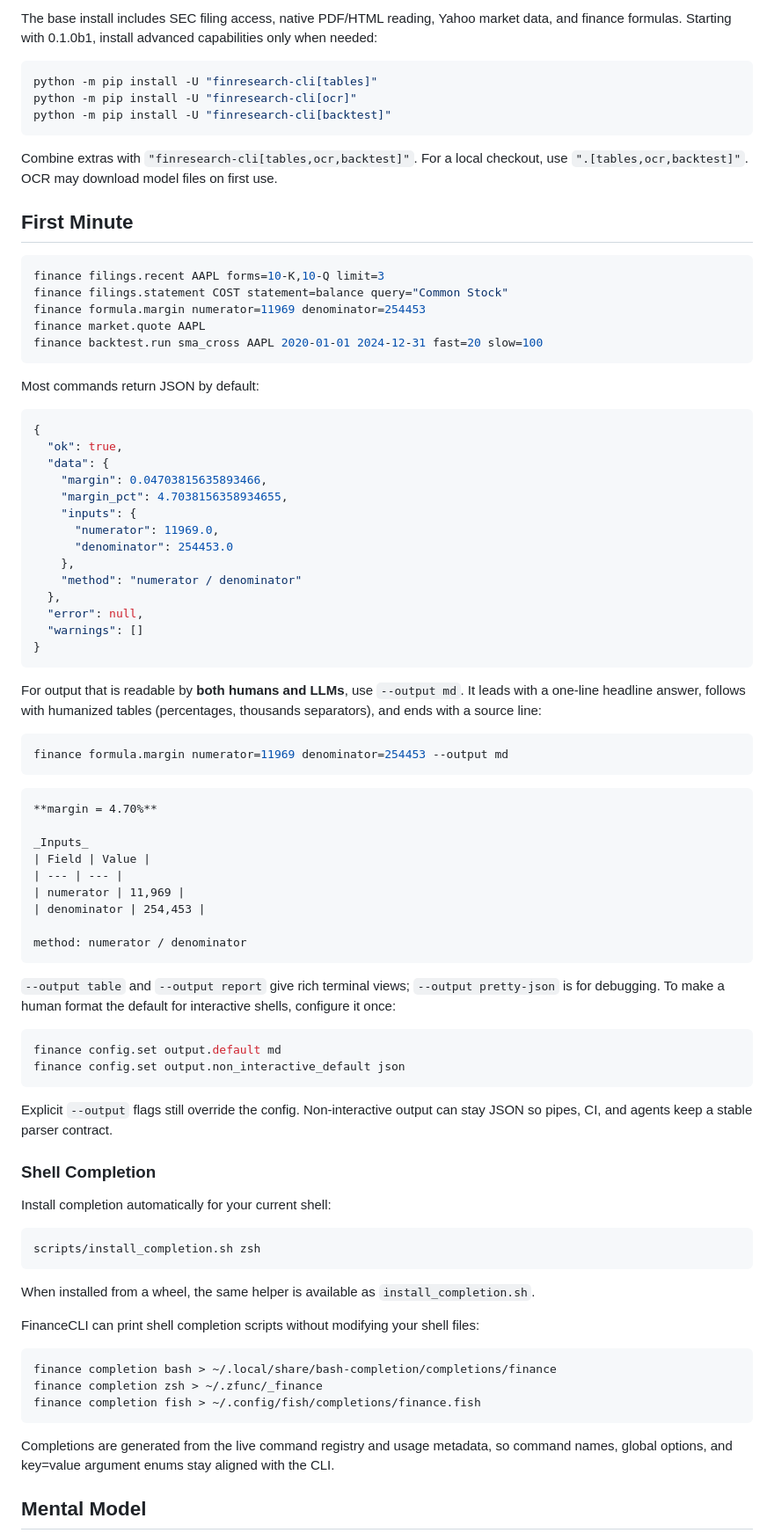
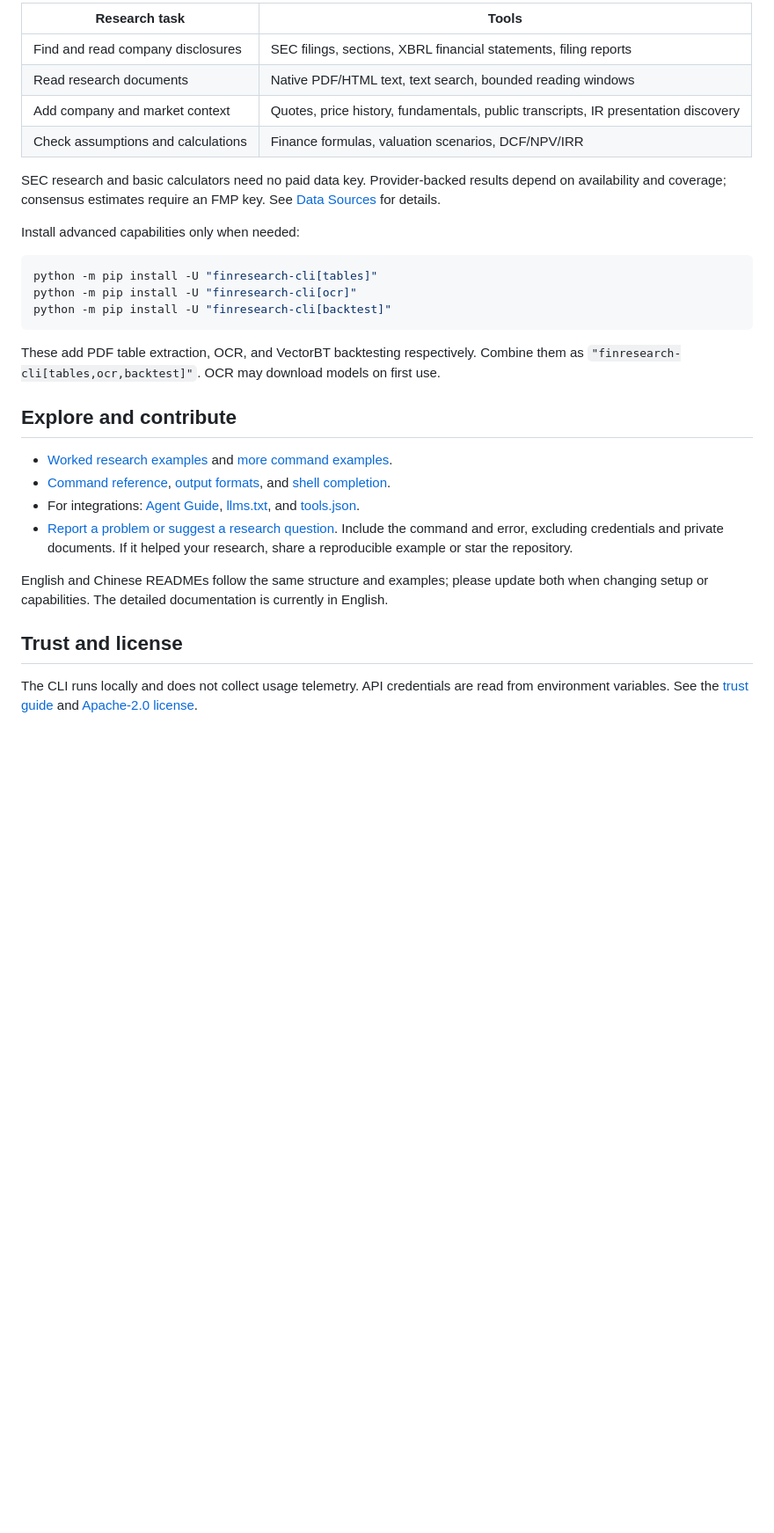
Before and after one commit to TempestShaw/FinanceCLI, a Markdown page: README.md, the part around one of its changes. Shown at 88% size. GitHub-like rendering; blank space fills up the shorter version.

````diff
--- a/README.md
+++ b/README.md
@@ -65,5 +91,14 @@ finance sources.status --output json
 
-The base install includes SEC filing access, native PDF/HTML reading, Yahoo market data, and finance formulas. Starting with 0.1.0b1, install advanced capabilities only when needed:
+| Research task | Tools |
+| --- | --- |
+| Find and read company disclosures | SEC filings, sections, XBRL financial statements, filing reports |
+| Read research documents | Native PDF/HTML text, text search, bounded reading windows |
+| Add company and market context | Quotes, price history, fundamentals, public transcripts, IR presentation discovery |
+| Check assumptions and calculations | Finance formulas, valuation scenarios, DCF/NPV/IRR |
+
+SEC research and basic calculators need no paid data key. Provider-backed results depend on availability and coverage; consensus estimates require an FMP key. See [Data Sources](https://tempestshaw.github.io/FinanceCLI/data-sources/) for details.
+
+Install advanced capabilities only when needed:
 
 ```bash
 python -m pip install -U "finresearch-cli[tables]"
@@ -71,83 +106,18 @@ python -m pip install -U "finresearch-cli[ocr]"
 python -m pip install -U "finresearch-cli[backtest]"
 ```
 
-Combine extras with `"finresearch-cli[tables,ocr,backtest]"`. For a local checkout, use `".[tables,ocr,backtest]"`. OCR may download model files on first use.
+These add PDF table extraction, OCR, and VectorBT backtesting respectively. Combine them as `"finresearch-cli[tables,ocr,backtest]"`. OCR may download models on first use.
 
-## First Minute
+## Explore and contribute
 
-```bash
-finance filings.recent AAPL forms=10-K,10-Q limit=3
-finance filings.statement COST statement=balance query="Common Stock"
-finance formula.margin numerator=11969 denominator=254453
-finance market.quote AAPL
-finance backtest.run sma_cross AAPL 2020-01-01 2024-12-31 fast=20 slow=100
-```
+- [Worked research examples](https://tempestshaw.github.io/FinanceCLI/research-examples/) and [more command examples](https://github.com/TempestShaw/FinanceCLI/blob/main/EXAMPLES.md).
+- [Command reference](https://tempestshaw.github.io/FinanceCLI/commands/), [output formats](https://tempestshaw.github.io/FinanceCLI/agent-output-formats/), and [shell completion](https://github.com/TempestShaw/FinanceCLI/blob/main/EXAMPLES.md#shell-completion).
+- For integrations: [Agent Guide](https://tempestshaw.github.io/FinanceCLI/agents/), [llms.txt](https://tempestshaw.github.io/FinanceCLI/llms.txt), and [tools.json](https://tempestshaw.github.io/FinanceCLI/tools.json).
+- [Report a problem or suggest a research question](https://github.com/TempestShaw/FinanceCLI/issues/new). Include the command and error, excluding credentials and private documents. If it helped your research, share a reproducible example or star the repository.
 
-Most commands return JSON by default:
+English and Chinese READMEs follow the same structure and examples; please update both when changing setup or capabilities. The detailed documentation is currently in English.
 
-```json
-{
-  "ok": true,
-  "data": {
-    "margin": 0.04703815635893466,
-    "margin_pct": 4.7038156358934655,
-    "inputs": {
-      "numerator": 11969.0,
-      "denominator": 254453.0
-    },
-    "method": "numerator / denominator"
-  },
-  "error": null,
-  "warnings": []
-}
-```
+## Trust and license
 
-For output that is readable by **both humans and LLMs**, use `--output md`. It leads with a one-line headline answer, follows with humanized tables (percentages, thousands separators), and ends with a source line:
+The CLI runs locally and does not collect usage telemetry. API credentials are read from environment variables. See the [trust guide](https://tempestshaw.github.io/FinanceCLI/trust/) and [Apache-2.0 license](https://github.com/TempestShaw/FinanceCLI/blob/main/LICENSE).
 
-```bash
-finance formula.margin numerator=11969 denominator=254453 --output md
-```
-
-```text
-**margin = 4.70%**
-
-_Inputs_
-| Field | Value |
-| --- | --- |
-| numerator | 11,969 |
-| denominator | 254,453 |
-
-method: numerator / denominator
-```
-
-`--output table` and `--output report` give rich terminal views; `--output pretty-json` is for debugging. To make a human format the default for interactive shells, configure it once:
-
-```bash
-finance config.set output.default md
-finance config.set output.non_interactive_default json
-```
-
-Explicit `--output` flags still override the config. Non-interactive output can stay JSON so pipes, CI, and agents keep a stable parser contract.
-
-### Shell Completion
-
-Install completion automatically for your current shell:
-
-```bash
-scripts/install_completion.sh zsh
-```
-
-When installed from a wheel, the same helper is available as `install_completion.sh`.
-
-FinanceCLI can print shell completion scripts without modifying your shell files:
-
-```bash
-finance completion bash > ~/.local/share/bash-completion/completions/finance
-finance completion zsh > ~/.zfunc/_finance
-finance completion fish > ~/.config/fish/completions/finance.fish
-```
-
-Completions are generated from the live command registry and usage metadata, so command names, global options, and key=value argument enums stay aligned with the CLI.
-
-## Mental Model
-
````
Also changed, not shown: other parts of README.md (+60 -142 lines), README.zh-CN.md (added, +123 -0 lines).
